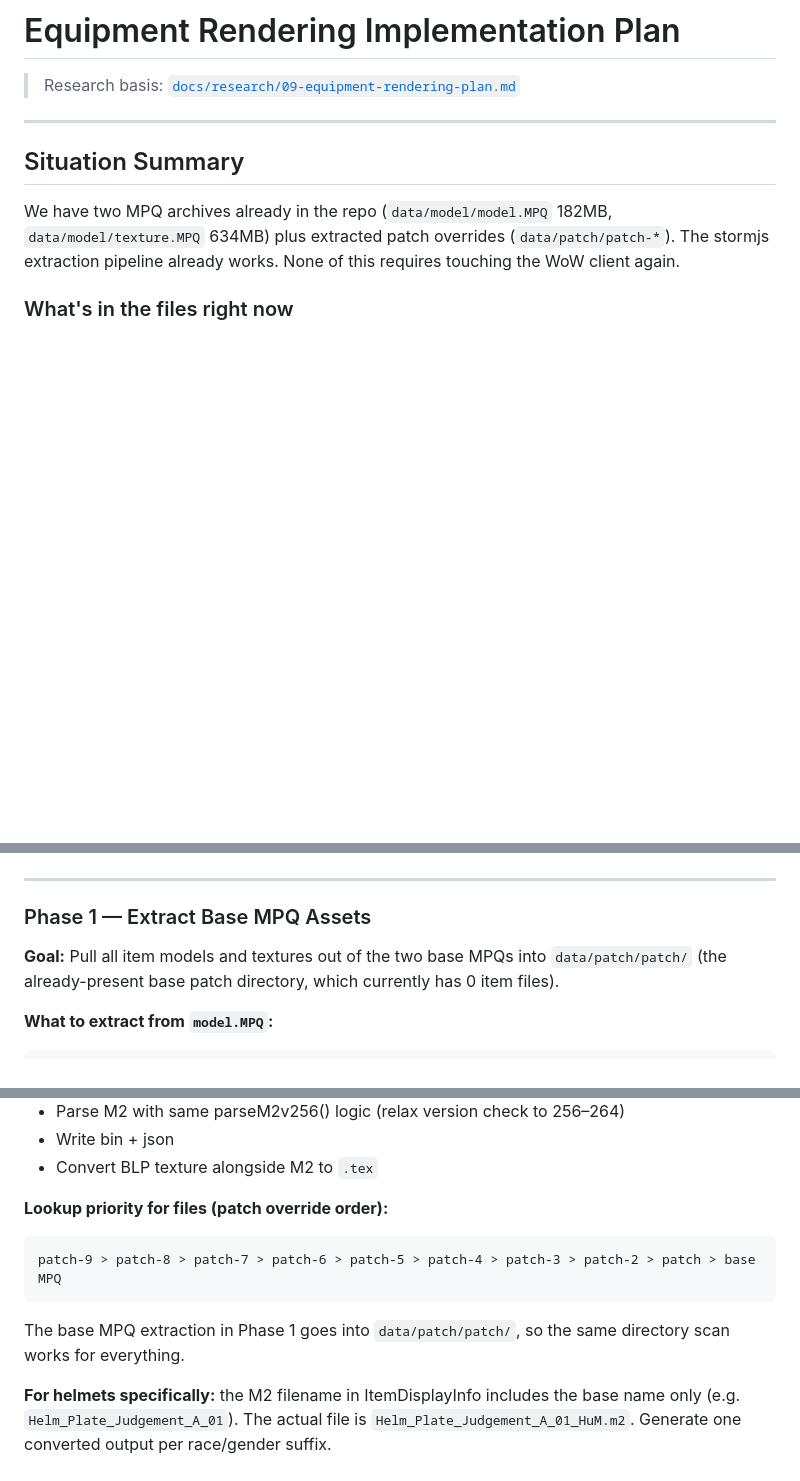
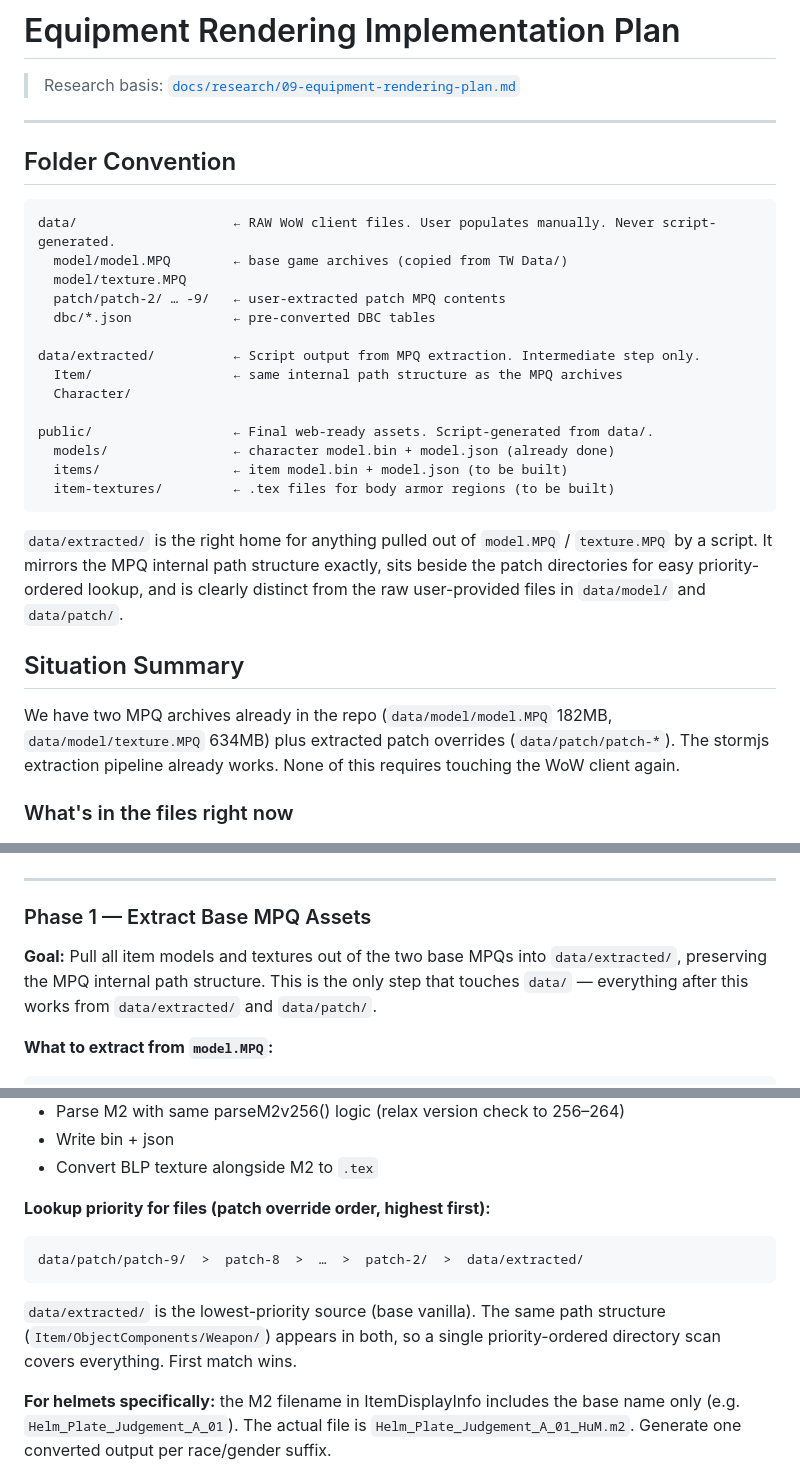
Before and after one commit to JollyGrin/wow-model-viewer, a Markdown page: docs/EQUIPMENT-PLAN.md, 3 parts joined by grey strips. Drawn GitHub-style; blank space fills up the shorter version.

Commit message:
tweak the equipment plan

````diff
--- a/docs/EQUIPMENT-PLAN.md
+++ b/docs/EQUIPMENT-PLAN.md
@@ -3,6 +3,27 @@
 > Research basis: [`docs/research/09-equipment-rendering-plan.md`](./research/09-equipment-rendering-plan.md)
 
 ---
+
+## Folder Convention
+
+```
+data/                    ← RAW WoW client files. User populates manually. Never script-generated.
+  model/model.MPQ        ← base game archives (copied from TW Data/)
+  model/texture.MPQ
+  patch/patch-2/ … -9/   ← user-extracted patch MPQ contents
+  dbc/*.json             ← pre-converted DBC tables
+
+data/extracted/          ← Script output from MPQ extraction. Intermediate step only.
+  Item/                  ← same internal path structure as the MPQ archives
+  Character/
+
+public/                  ← Final web-ready assets. Script-generated from data/.
+  models/                ← character model.bin + model.json (already done)
+  items/                 ← item model.bin + model.json (to be built)
+  item-textures/         ← .tex files for body armor regions (to be built)
+```
+
+`data/extracted/` is the right home for anything pulled out of `model.MPQ` / `texture.MPQ` by a script. It mirrors the MPQ internal path structure exactly, sits beside the patch directories for easy priority-ordered lookup, and is clearly distinct from the raw user-provided files in `data/model/` and `data/patch/`.
 
 ## Situation Summary
 
@@ -44,7 +65,7 @@ All 10 race × 2 gender combos are confirmed present. Suffixes: `HuM HuF DwM DwF
 ---
 
 ### Phase 1 — Extract Base MPQ Assets
-**Goal:** Pull all item models and textures out of the two base MPQs into `data/patch/patch/` (the already-present base patch directory, which currently has 0 item files).
+**Goal:** Pull all item models and textures out of the two base MPQs into `data/extracted/`, preserving the MPQ internal path structure. This is the only step that touches `data/` — everything after this works from `data/extracted/` and `data/patch/`.
 
 **What to extract from `model.MPQ`:**
 ```
@@ -147,11 +168,11 @@ public/items/shoulder/{slug}/model.bin
 - Write bin + json
 - Convert BLP texture alongside M2 to `.tex`
 
-**Lookup priority for files (patch override order):**
+**Lookup priority for files (patch override order, highest first):**
 ```
-patch-9 > patch-8 > patch-7 > patch-6 > patch-5 > patch-4 > patch-3 > patch-2 > patch > base MPQ
+data/patch/patch-9/  >  patch-8  >  …  >  patch-2/  >  data/extracted/
 ```
-The base MPQ extraction in Phase 1 goes into `data/patch/patch/`, so the same directory scan works for everything.
+`data/extracted/` is the lowest-priority source (base vanilla). The same path structure (`Item/ObjectComponents/Weapon/`) appears in both, so a single priority-ordered directory scan covers everything. First match wins.
 
 **For helmets specifically:** the M2 filename in ItemDisplayInfo includes the base name only (e.g. `Helm_Plate_Judgement_A_01`). The actual file is `Helm_Plate_Judgement_A_01_HuM.m2`. Generate one converted output per race/gender suffix.
 
````
Also changed, not shown: other parts of docs/EQUIPMENT-PLAN.md (+2 -2 lines).
